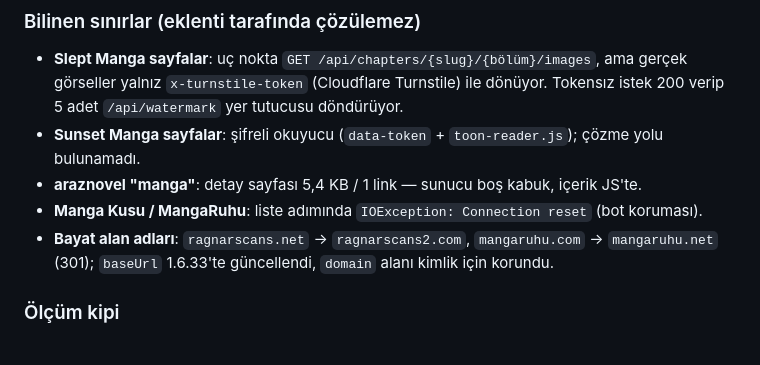
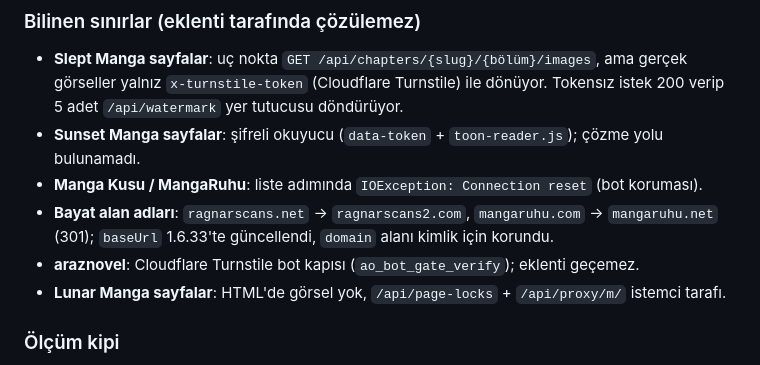
Before and after one commit to Pulsariums/pulsar-trmangahub, a Markdown page: pulsar-v2/data/tamir-bulgular.md, the part around the change. Drawn GitHub-style.

```diff
--- a/pulsar-v2/data/tamir-bulgular.md
+++ b/pulsar-v2/data/tamir-bulgular.md
@@ -157,9 +157,10 @@ Amanga: `referer=site: 200` · `referer=chapter: 200` · `no-referer: 403` · `w
 
 - **Slept Manga sayfalar**: uç nokta `GET /api/chapters/{slug}/{bölüm}/images`, ama gerçek görseller yalnız `x-turnstile-token` (Cloudflare Turnstile) ile dönüyor. Tokensız istek 200 verip 5 adet `/api/watermark` yer tutucusu döndürüyor.
 - **Sunset Manga sayfalar**: şifreli okuyucu (`data-token` + `toon-reader.js`); çözme yolu bulunamadı.
-- **araznovel "manga"**: detay sayfası 5,4 KB / 1 link — sunucu boş kabuk, içerik JS'te.
 - **Manga Kusu / MangaRuhu**: liste adımında `IOException: Connection reset` (bot koruması).
 - **Bayat alan adları**: `ragnarscans.net` → `ragnarscans2.com`, `mangaruhu.com` → `mangaruhu.net` (301); `baseUrl` 1.6.33'te güncellendi, `domain` alanı kimlik için korundu.
+- **araznovel**: Cloudflare Turnstile bot kapısı (`ao_bot_gate_verify`); eklenti geçemez.
+- **Lunar Manga sayfalar**: HTML'de görsel yok, `/api/page-locks` + `/api/proxy/m/` istemci tarafı.
 
 ### Ölçüm kipi
 
```
Also changed, not shown: pulsar-v2/data/deneyim-notlari.md (added, +85 -0 lines).
